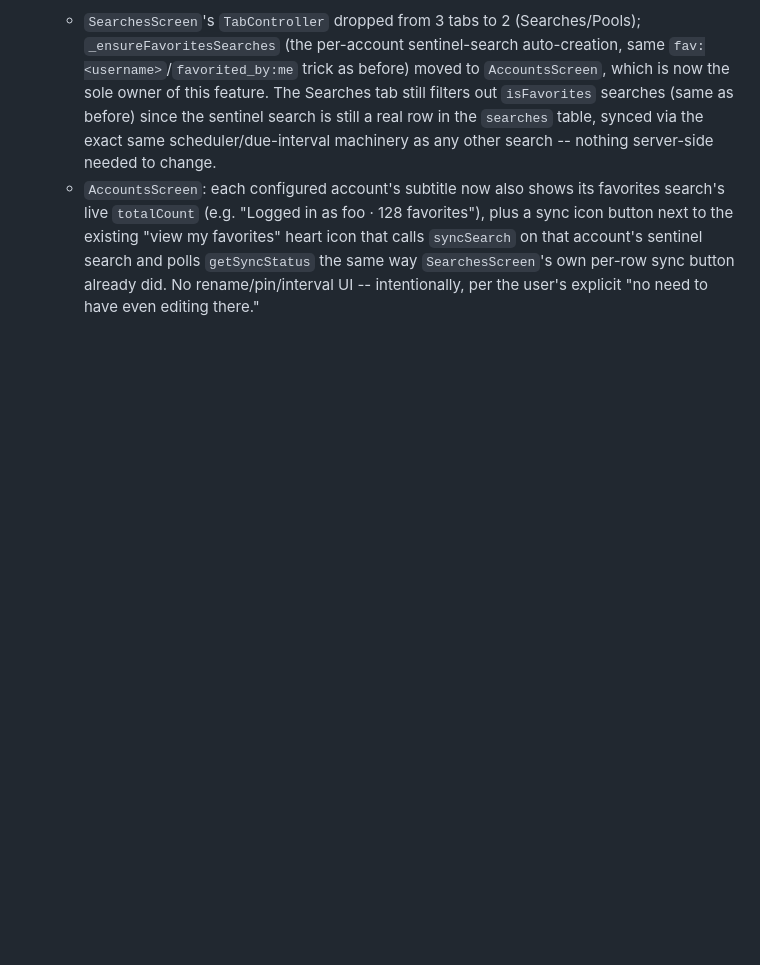
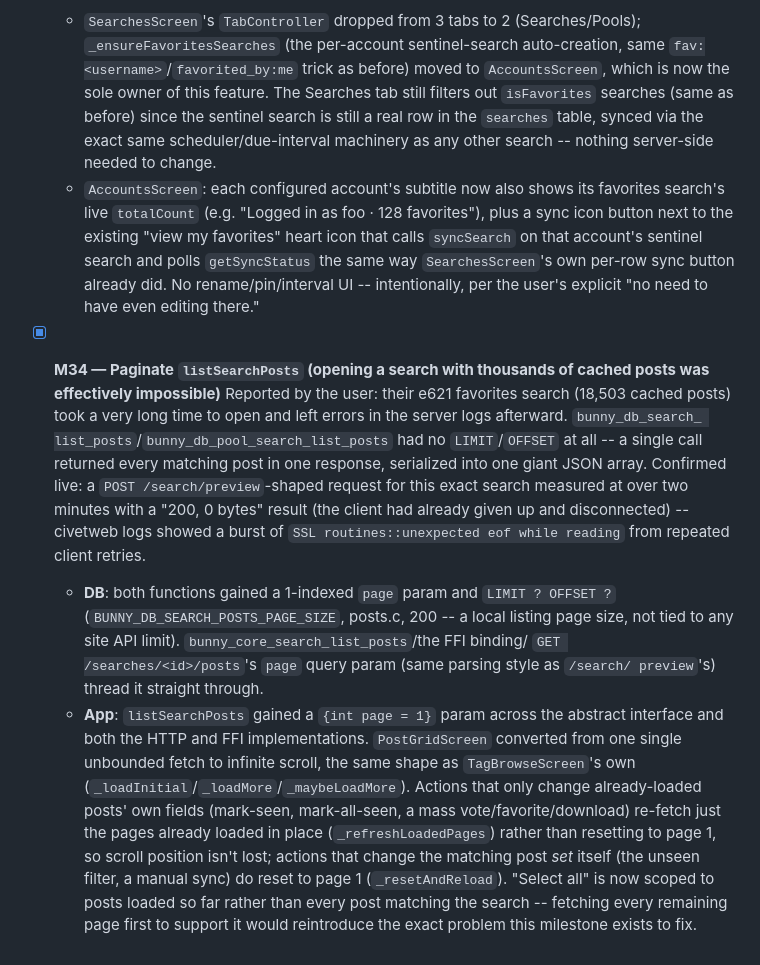
Before and after one commit to Nyjako/little-bunny, a Markdown page: docs/ROADMAP.md, the part around the change. GitHub-like rendering; blank space fills up the shorter version.

Commit message:
Document M34 (paginate search-posts listing) in ROADMAP.md

```diff
--- a/docs/ROADMAP.md
+++ b/docs/ROADMAP.md
@@ -2063,3 +2063,31 @@ this file is the single source of truth for "what's done" across sessions.
     `syncSearch` on that account's sentinel search and polls `getSyncStatus` the same
     way `SearchesScreen`'s own per-row sync button already did. No rename/pin/interval
     UI -- intentionally, per the user's explicit "no need to have even editing there."
+
+- [x] **M34 — Paginate `listSearchPosts` (opening a search with thousands of cached
+  posts was effectively impossible)**
+  Reported by the user: their e621 favorites search (18,503 cached posts) took a very
+  long time to open and left errors in the server logs afterward. `bunny_db_search_
+  list_posts`/`bunny_db_pool_search_list_posts` had no `LIMIT`/`OFFSET` at all -- a
+  single call returned every matching post in one response, serialized into one giant
+  JSON array. Confirmed live: a `POST /search/preview`-shaped request for this exact
+  search measured at over two minutes with a "200, 0 bytes" result (the client had
+  already given up and disconnected) -- civetweb logs showed a burst of
+  `SSL routines::unexpected eof while reading` from repeated client retries.
+  - **DB**: both functions gained a 1-indexed `page` param and `LIMIT ? OFFSET ?`
+    (`BUNNY_DB_SEARCH_POSTS_PAGE_SIZE`, posts.c, 200 -- a local listing page size, not
+    tied to any site API limit). `bunny_core_search_list_posts`/the FFI binding/
+    `GET /searches/<id>/posts`'s `page` query param (same parsing style as `/search/
+    preview`'s) thread it straight through.
+  - **App**: `listSearchPosts` gained a `{int page = 1}` param across the abstract
+    interface and both the HTTP and FFI implementations. `PostGridScreen` converted
+    from one single unbounded fetch to infinite scroll, the same shape as
+    `TagBrowseScreen`'s own (`_loadInitial`/`_loadMore`/`_maybeLoadMore`). Actions that
+    only change already-loaded posts' own fields (mark-seen, mark-all-seen, a mass
+    vote/favorite/download) re-fetch just the pages already loaded in place
+    (`_refreshLoadedPages`) rather than resetting to page 1, so scroll position isn't
+    lost; actions that change the matching post *set* itself (the unseen filter, a
+    manual sync) do reset to page 1 (`_resetAndReload`). "Select all" is now scoped to
+    posts loaded so far rather than every post matching the search -- fetching every
+    remaining page first to support it would reintroduce the exact problem this
+    milestone exists to fix.
```
